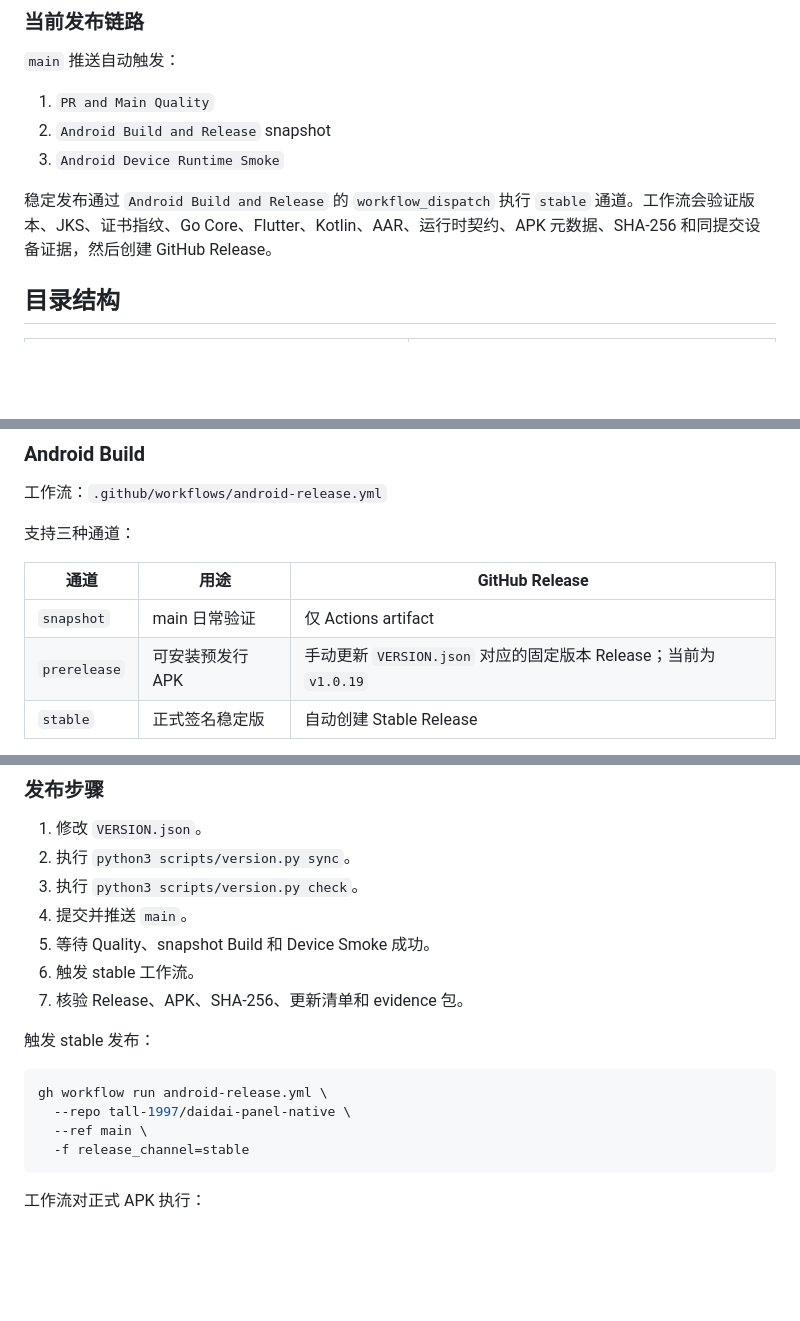
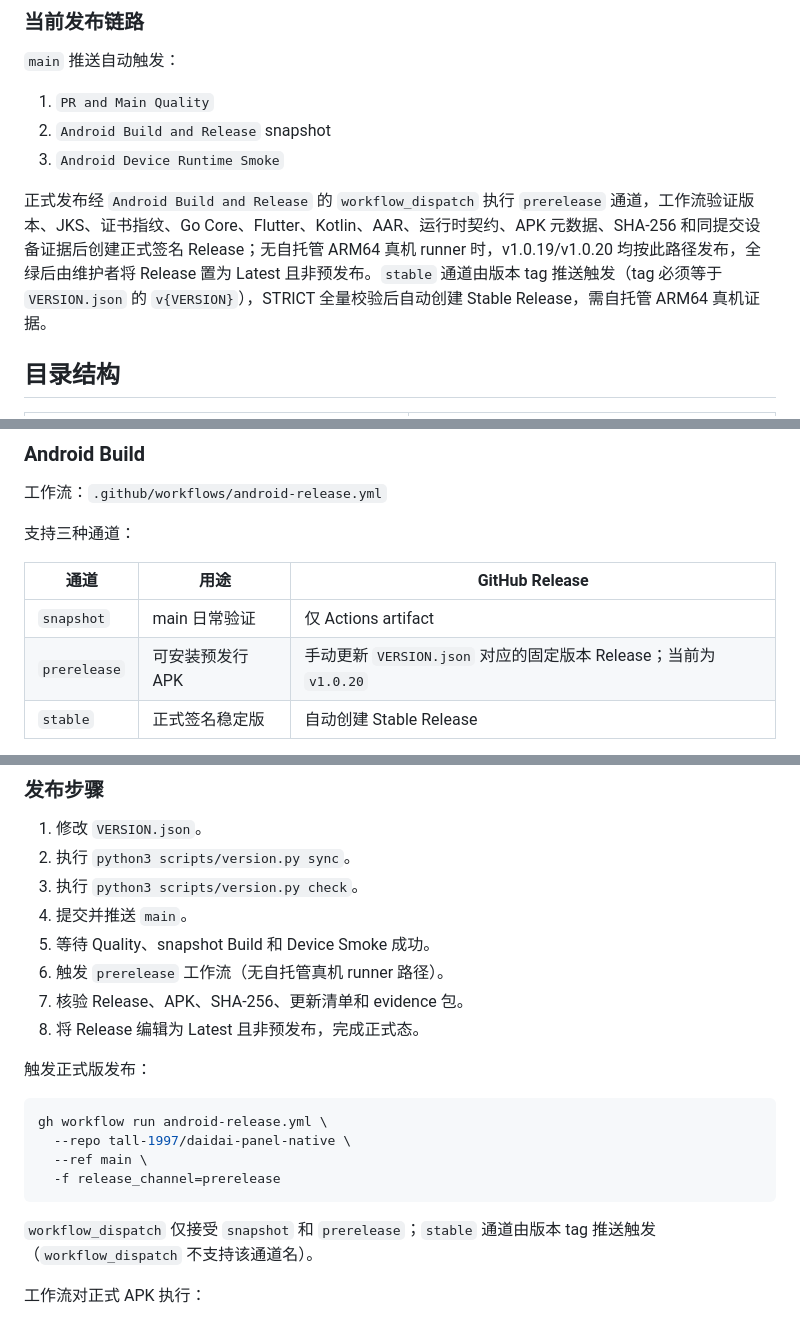
Before and after one commit to tall-1997/daidai-panel-native, a Markdown page: README.md, 3 parts joined by grey strips. Drawn GitHub-style; blank space fills up the shorter version.

````diff
--- a/README.md
+++ b/README.md
@@ -97,7 +99,7 @@ Android versionCode：**1000170**
 2. `Android Build and Release` snapshot
 3. `Android Device Runtime Smoke`
 
-稳定发布通过 `Android Build and Release` 的 `workflow_dispatch` 执行 `stable` 通道。工作流会验证版本、JKS、证书指纹、Go Core、Flutter、Kotlin、AAR、运行时契约、APK 元数据、SHA-256 和同提交设备证据，然后创建 GitHub Release。
+正式发布经 `Android Build and Release` 的 `workflow_dispatch` 执行 `prerelease` 通道，工作流验证版本、JKS、证书指纹、Go Core、Flutter、Kotlin、AAR、运行时契约、APK 元数据、SHA-256 和同提交设备证据后创建正式签名 Release；无自托管 ARM64 真机 runner 时，v1.0.19/v1.0.20 均按此路径发布，全绿后由维护者将 Release 置为 Latest 且非预发布。`stable` 通道由版本 tag 推送触发（tag 必须等于 `VERSION.json` 的 `v{VERSION}`），STRICT 全量校验后自动创建 Stable Release，需自托管 ARM64 真机证据。
 
 ## 目录结构
 
@@ -233,7 +235,7 @@ Quality 根据改动路径执行：
 | 通道 | 用途 | GitHub Release |
 | --- | --- | --- |
 | `snapshot` | main 日常验证 | 仅 Actions artifact |
-| `prerelease` | 可安装预发行 APK | 手动更新 `VERSION.json` 对应的固定版本 Release；当前为 `v1.0.19` |
+| `prerelease` | 可安装预发行 APK | 手动更新 `VERSION.json` 对应的固定版本 Release；当前为 `v1.0.20` |
 | `stable` | 正式签名稳定版 | 自动创建 Stable Release |
 
 重复运行 `prerelease` 会更新固定版本标签到本次提交，并仅覆盖本轮同名 APK、校验文件、更新清单和证据包；其他 Release 资产保持原样。未来升版只需先明确更新 `VERSION.json`。
@@ -276,17 +278,20 @@ gh workflow run android-release.yml \
 3. 执行 `python3 scripts/version.py check`。
 4. 提交并推送 `main`。
 5. 等待 Quality、snapshot Build 和 Device Smoke 成功。
-6. 触发 stable 工作流。
+6. 触发 `prerelease` 工作流（无自托管真机 runner 路径）。
 7. 核验 Release、APK、SHA-256、更新清单和 evidence 包。
+8. 将 Release 编辑为 Latest 且非预发布，完成正式态。
 
-触发 stable 发布：
+触发正式版发布：
 
 ```bash
 gh workflow run android-release.yml \
   --repo tall-1997/daidai-panel-native \
   --ref main \
-  -f release_channel=stable
+  -f release_channel=prerelease
 ```
+
+`workflow_dispatch` 仅接受 `snapshot` 和 `prerelease`；`stable` 通道由版本 tag 推送触发（`workflow_dispatch` 不支持该通道名）。
 
 工作流对正式 APK 执行：
 
````
Also changed, not shown: other parts of README.md (+11 -9 lines).
